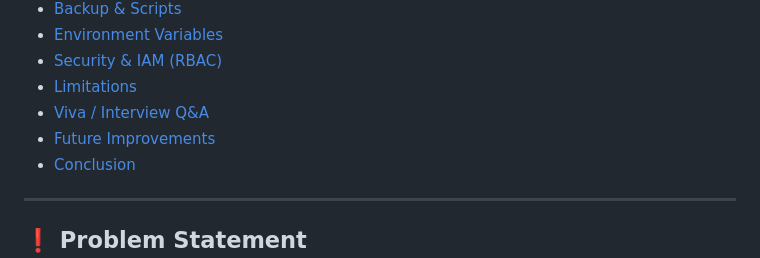
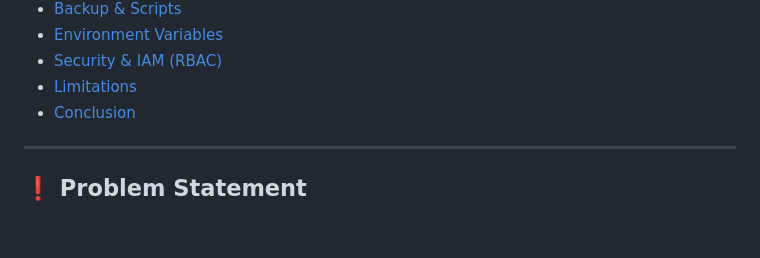
Before and after one commit to Rayan-141/DataLake_BigData_AWS_Project, a Markdown page: README.md, the part around the change. Rendered like a GitHub page; blank space fills up the shorter version.

Commit message:
Update README formatting and layout

```diff
--- a/README.md
+++ b/README.md
@@ -58,8 +58,6 @@
 - [Environment Variables](#-environment-variables)
 - [Security & IAM (RBAC)](#-security--iam-rbac)
 - [Limitations](#-limitations)
-- [Viva / Interview Q&A](#-viva--interview-qa)
-- [Future Improvements](#-future-improvements)
 - [Conclusion](#-conclusion)
 
 ---
```
